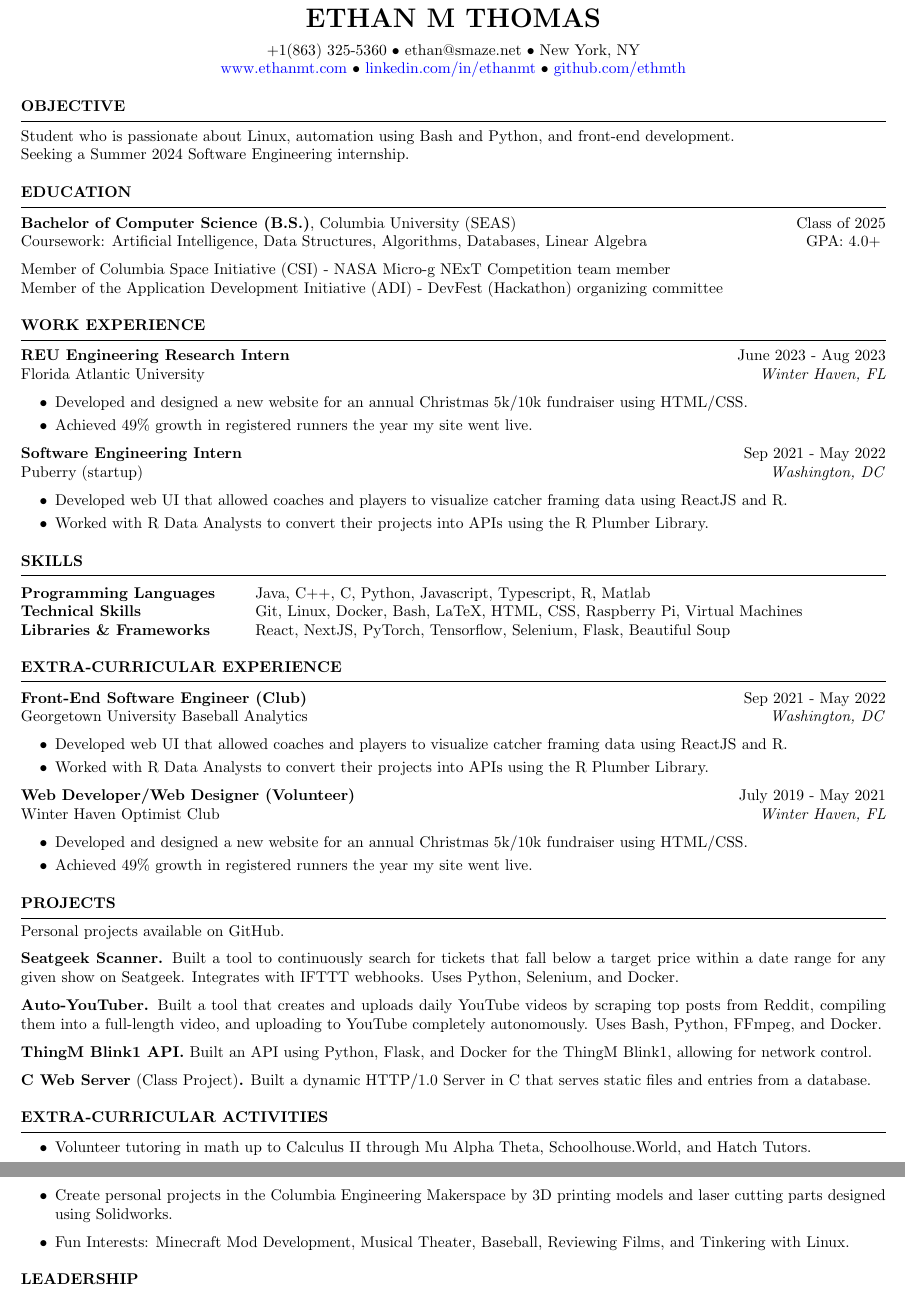
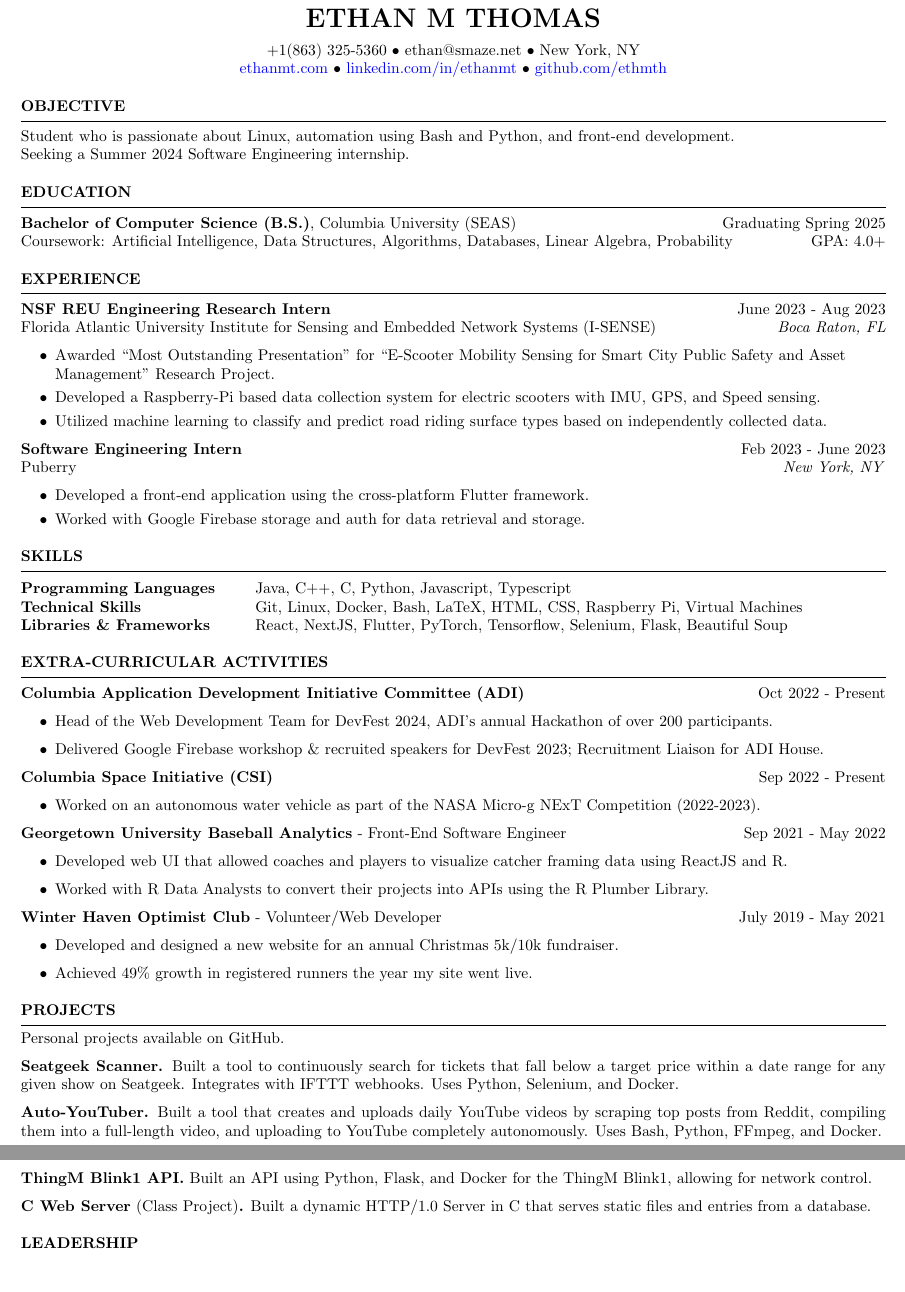
Before and after one commit to ethmth/resume, a LaTeX CV (EthanThomasResume.tex): two parts of pages 1 and 2 of 2, joined at a grey line, cut so that both start at the same text, the shorter picture padded with empty space. Compiled offline with pdfLaTeX.

Commit message:
Updated ADI and CSI Extra-Curriculars section

```diff
--- a/EthanThomasResume.tex
+++ b/EthanThomasResume.tex
@@ -37,7 +37,7 @@
 \par
 
 \begingroup
-\centerline{\href{www.ethanmt.com}{www.ethanmt.com} • \href{https://www.linkedin.com/in/ethanmt/}{linkedin.com/in/ethanmt} • \href{https://github.com/ethmth}{github.com/ethmth}}
+\centerline{\href{www.ethanmt.com}{ethanmt.com} • \href{https://www.linkedin.com/in/ethanmt/}{linkedin.com/in/ethanmt} • \href{https://github.com/ethmth}{github.com/ethmth}}
 \endgroup
 \par
 
@@ -68,12 +68,12 @@
 \hrule
 \begin{list}{}{\setlength{\leftmargin}{0em}}
     \item
-          {\bf Bachelor of Computer Science (B.S.)}, Columbia University (SEAS) \hfill  {Class of 2025}\\
-          Coursework: Artificial Intelligence, Data Structures, Algorithms, Databases, Linear Algebra\hfill {GPA: 4.0+}
-          \medskip
-          \\
-          Member of Columbia Space Initiative (CSI) - NASA Micro-g NExT Competition team member \\
-          Member of the Application Development Initiative (ADI) - DevFest (Hackathon) organizing committee
+          {\bf Bachelor of Computer Science (B.S.)}, Columbia University (SEAS) \hfill  {Graduating Spring 2025}\\
+          Coursework: Artificial Intelligence, Data Structures, Algorithms, Databases, Linear Algebra, Probability\hfill {GPA: 4.0+}
+          %   \medskip
+          %   \\ %   Fix these extracurriculars somehow
+          %   Member of the Application Development Initiative (ADI) - DevFest (Hackathon) organizing committee \\
+          %   Member of Columbia Space Initiative (CSI) - NASA Micro-g NExT Competition team member
 \end{list}
 
 %----------------------------------------------------------------------------------------
@@ -81,27 +81,29 @@
 %----------------------------------------------------------------------------------------
 
 \medskip
-\MakeUppercase{{\bf Work Experience}}
+\MakeUppercase{{\bf Experience}}
 \medskip
 \hrule
 \begin{list}{}{\setlength{\leftmargin}{0em}}
 
     \item
-          \textbf{REU Engineering Research Intern} \hfill June 2023 - Aug 2023\\
-          Florida Atlantic University \hfill \textit{Winter Haven, FL}
+          \textbf{NSF REU Engineering Research Intern} \hfill June 2023 - Aug 2023\\
+          Florida Atlantic University Institute for Sensing and Embedded Network Systems (I-SENSE)\hfill \textit{Boca Raton, FL}
           \begin{itemize}
               \itemsep -3pt {}
-              \item Developed and designed a new website for an annual Christmas 5k/10k fundraiser using HTML/CSS.
-              \item Achieved 49\% growth in registered runners the year my site went live.
+              \item Awarded ``Most Outstanding Presentation'' for ``E-Scooter Mobility Sensing for Smart City Public Safety and Asset \\
+                    Management'' Research Project.
+              \item Developed a Raspberry-Pi based data collection system for electric scooters with IMU, GPS, and Speed sensing.
+              \item Utilized machine learning to classify and predict road riding surface types based on independently collected data.
           \end{itemize}
 
     \item
-          \textbf{Software Engineering Intern} \hfill Sep 2021 - May 2022\\
-          Puberry (startup) \hfill \textit{Washington, DC}
+          \textbf{Software Engineering Intern} \hfill Feb 2023 - June 2023\\
+          Puberry\hfill \textit{New York, NY}
           \begin{itemize}
               \itemsep -3pt {}
-              \item Developed web UI that allowed coaches and players to visualize catcher framing data using ReactJS and R. \
-              \item Worked with R Data Analysts to convert their projects into APIs using the R Plumber Library.
+              \item Developed a front-end application using the cross-platform Flutter framework. \
+              \item Worked with Google Firebase storage and auth for data retrieval and storage.
           \end{itemize}
 \end{list}
 
@@ -117,9 +119,9 @@
 \begin{list}{}{\setlength{\leftmargin}{0em}}
     \item
           \begin{tabular}{ @{} >{\bfseries}l @{\hspace{6ex}} l }
-              Programming Languages   & Java, C++, C, Python, Javascript, Typescript, R, Matlab                        \\
-              Technical Skills        & Git, Linux, Docker, Bash, LaTeX, HTML, CSS, Raspberry Pi, Virtual Machines \\
-              Libraries \& Frameworks & React, NextJS, PyTorch, Tensorflow, Selenium, Flask, Beautiful Soup
+              Programming Languages   & Java, C++, C, Python, Javascript, Typescript                                 \\
+              Technical Skills        & Git, Linux, Docker, Bash, LaTeX, HTML, CSS, Raspberry Pi, Virtual Machines   \\
+              Libraries \& Frameworks & React, NextJS, Flutter, PyTorch, Tensorflow, Selenium, Flask, Beautiful Soup
           \end{tabular}
 \end{list}
 
@@ -129,25 +131,32 @@
 
 
 \medskip
-\MakeUppercase{{\bf Extra-Curricular Experience}}
+\MakeUppercase{{\bf Extra-Curricular Activities}}
 \medskip
 \hrule
 \begin{list}{}{\setlength{\leftmargin}{0em}}
     \item
-          \textbf{Front-End Software Engineer (Club)} \hfill Sep 2021 - May 2022\\
-          Georgetown University Baseball Analytics \hfill \textit{Washington, DC}
+          \textbf{Columbia Application Development Initiative Committee (ADI)} \hfill Oct 2022 - Present
           \begin{itemize}
-              \itemsep -3pt {}
+              \item Head of the Web Development Team for DevFest 2024, ADI's annual Hackathon of over 200 participants.  \
+              \item Delivered Google Firebase workshop \& recruited speakers for DevFest 2023; Recruitment Liaison for ADI House.
+          \end{itemize}
+    \item
+          \textbf{Columbia Space Initiative (CSI)} \hfill Sep 2022 - Present
+          \begin{itemize}
+              \item Worked on an autonomous water vehicle as part of the NASA Micro-g NExT Competition (2022-2023).
+          \end{itemize}
+    \item
+          \textbf{Georgetown University Baseball Analytics} - Front-End Software Engineer \hfill Sep 2021 - May 2022
+          \begin{itemize}
               \item Developed web UI that allowed coaches and players to visualize catcher framing data using ReactJS and R. \
               \item Worked with R Data Analysts to convert their projects into APIs using the R Plumber Library.
           \end{itemize}
 
     \item
-          \textbf{Web Developer/Web Designer (Volunteer)} \hfill July 2019 - May 2021\\
-          Winter Haven Optimist Club \hfill \textit{Winter Haven, FL}
+          \textbf{Winter Haven Optimist Club} - Volunteer/Web Developer \hfill July 2019 - May 2021
           \begin{itemize}
-              \itemsep -3pt {}
-              \item Developed and designed a new website for an annual Christmas 5k/10k fundraiser using HTML/CSS.
+              \item Developed and designed a new website for an annual Christmas 5k/10k fundraiser.
               \item Achieved 49\% growth in registered runners the year my site went live.
           \end{itemize}
 \end{list}
@@ -170,21 +179,6 @@
     \item \textbf{C Web Server} {(Class Project)\textbf{.} Built a dynamic HTTP/1.0 Server in C that serves static files and entries from a database.}
 \end{list}
 
-%----------------------------------------------------------------------------------------
-
-\medskip
-\MakeUppercase{{\bf Extra-Curricular Activities}}
-\medskip
-\hrule
-\begin{list}{}{\setlength{\leftmargin}{0em}}
-    \item
-          \begin{itemize}
-              \item Volunteer tutoring in math up to Calculus II through Mu Alpha Theta, Schoolhouse.World, and Hatch Tutors.
-              \item Create personal projects in the Columbia Engineering Makerspace by 3D printing models and laser cutting parts designed using Solidworks.
-              \item Fun Interests: Minecraft Mod Development, Musical Theater, Baseball, Reviewing Films, and Tinkering with Linux.
-          \end{itemize}
-\end{list}
-
 
 %----------------------------------------------------------------------------------------
 
```
Also changed, not shown: to_add.txt (deleted, +0 -12 lines), EthanThomasResume.pdf.
